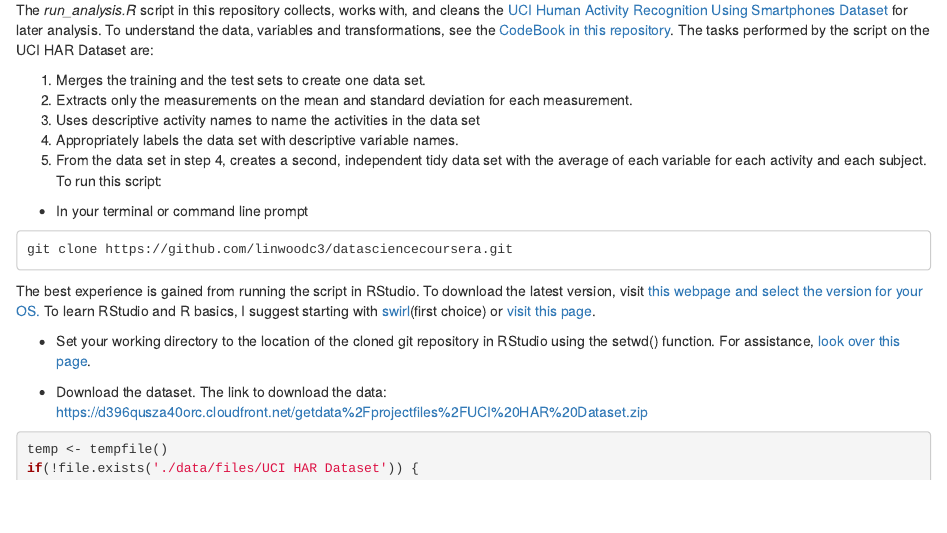
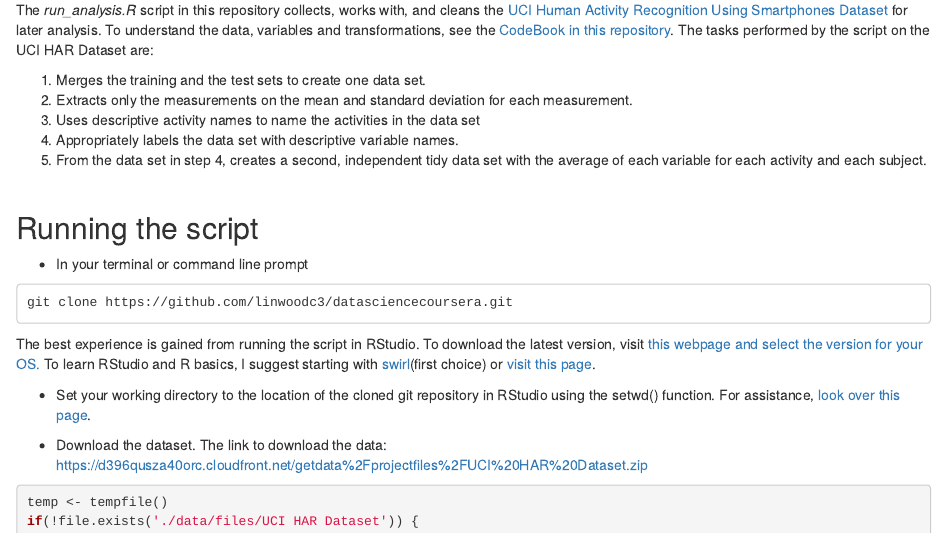
Before and after one commit to linwoodc3/datasciencecoursera, an R Markdown document (cleaningdata/courseproject/README.Rmd): the page in a window 1100 px wide, from 230 px down. Rendered offline with R 4.5, knitr and Pandoc, with nearby package versions.

Commit message:
last pieces before submission

````diff
--- a/cleaningdata/courseproject/README.Rmd
+++ b/cleaningdata/courseproject/README.Rmd
@@ -13,8 +13,10 @@ The *run_analysis.R* script in this repository collects, works with, and cleans
 3. Uses descriptive activity names to name the activities in the data set
 4. Appropriately labels the data set with descriptive variable names.
 5. From the data set in step 4, creates a second, independent tidy data set with the average of each variable for each activity and each subject.
-<br>
-To run this script:
+<br><br>
+
+## Running the script
+
 - In your terminal or command line prompt
 ```
 git clone https://github.com/linwoodc3/datasciencecoursera.git
````
